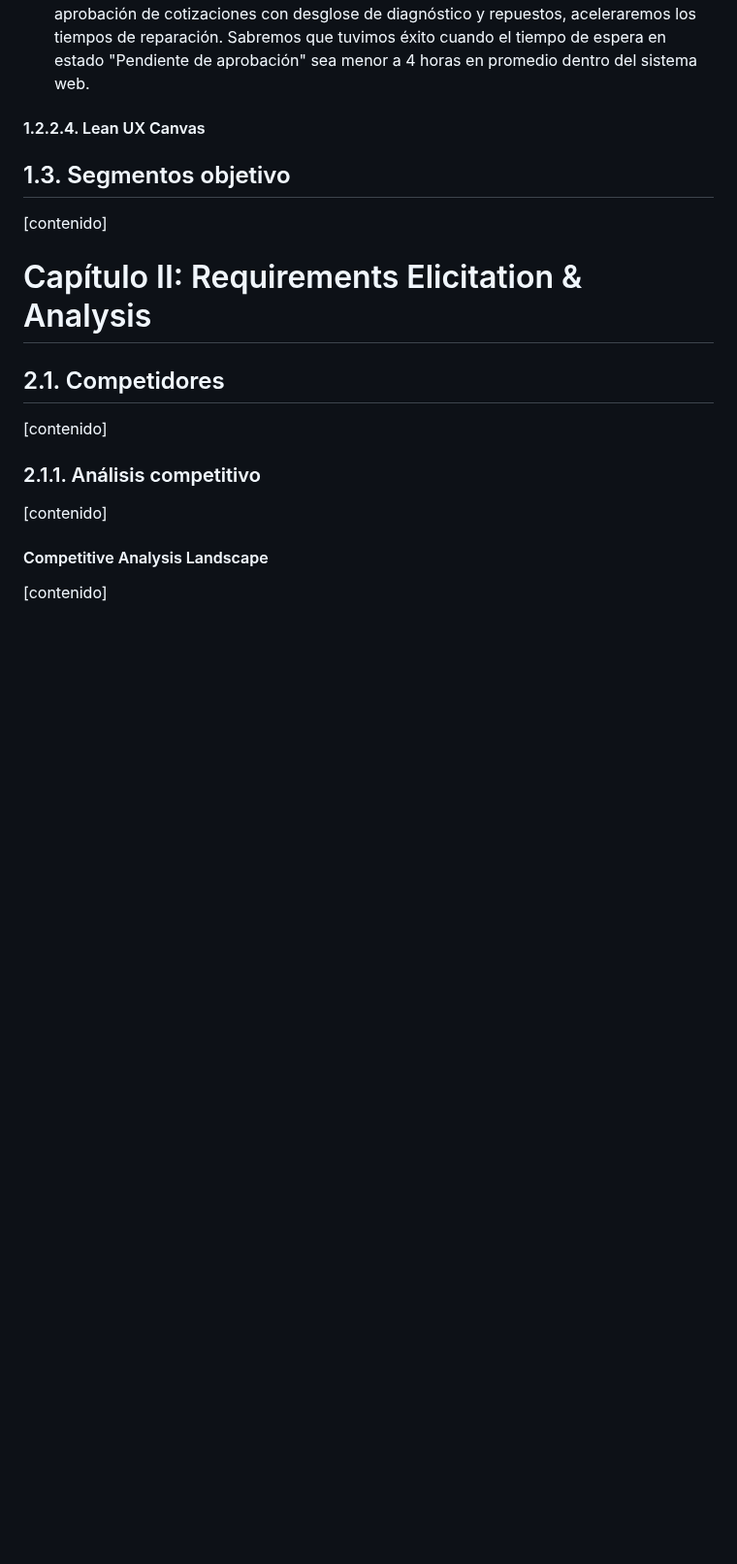
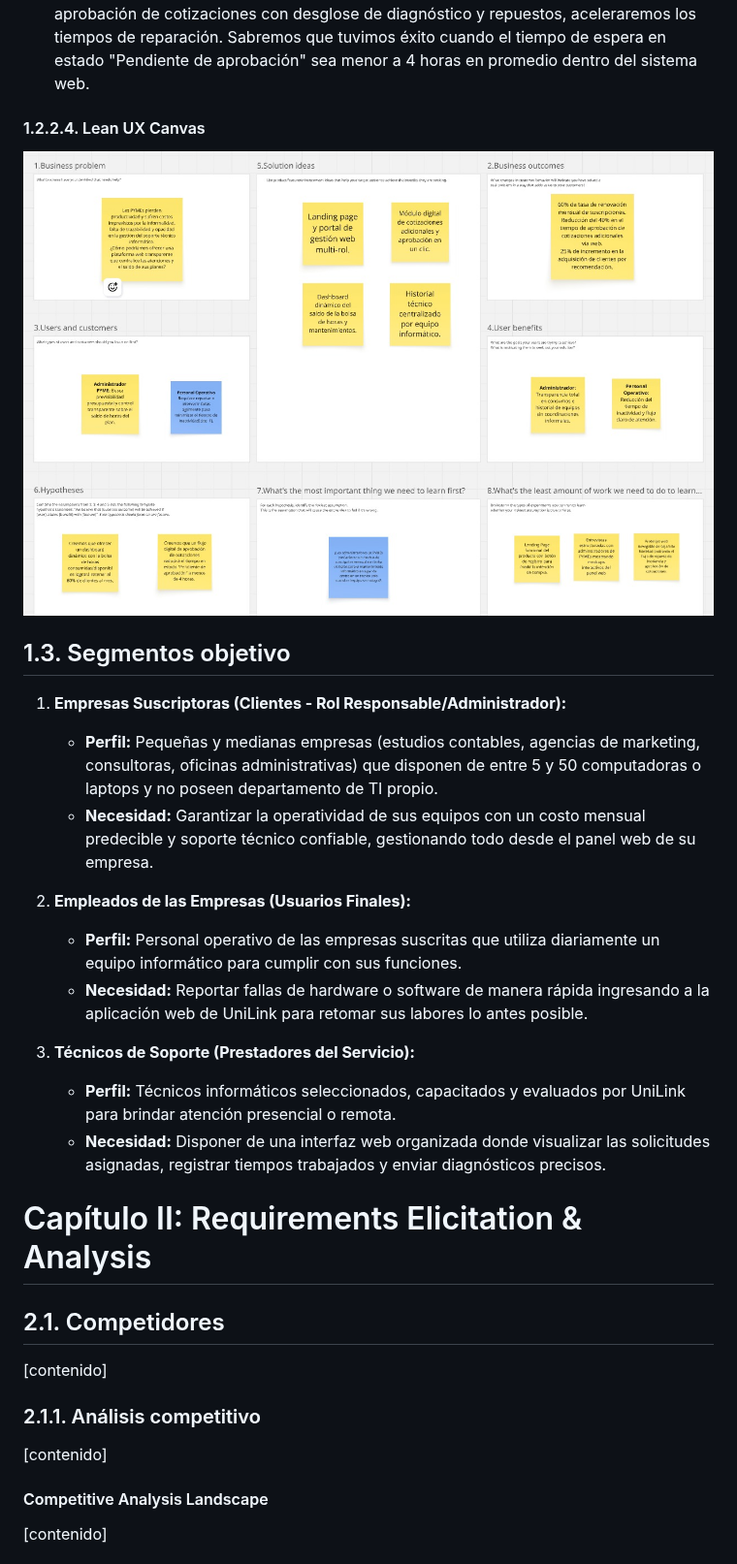
Before and after one commit to upc-pre-202620-1asi0730-8093-UniLink/report, a Markdown page: README.md, the part around the change. Shown at 97% size. Drawn GitHub-style; pictures changed too: assets/leanux.jpeg (added); blank space fills up the shorter version.

Commit message:
docs(chapter-1): add lean ux canvas picture.

```diff
--- a/README.md
+++ b/README.md
@@ -360,11 +360,21 @@ Las pequeñas y medianas empresas enfrentan una baja productividad y costos impr
 
 #### 1.2.2.4. Lean UX Canvas
 
-
+![Lean UX Canvas](./assets/leanux.jpeg)
 
 ## 1.3. Segmentos objetivo
 
-[contenido]
+1. **Empresas Suscriptoras (Clientes - Rol Responsable/Administrador):**
+   * **Perfil:** Pequeñas y medianas empresas (estudios contables, agencias de marketing, consultoras, oficinas administrativas) que disponen de entre 5 y 50 computadoras o laptops y no poseen departamento de TI propio.
+   * **Necesidad:** Garantizar la operatividad de sus equipos con un costo mensual predecible y soporte técnico confiable, gestionando todo desde el panel web de su empresa.
+
+2. **Empleados de las Empresas (Usuarios Finales):**
+   * **Perfil:** Personal operativo de las empresas suscritas que utiliza diariamente un equipo informático para cumplir con sus funciones.
+   * **Necesidad:** Reportar fallas de hardware o software de manera rápida ingresando a la aplicación web de UniLink para retomar sus labores lo antes posible.
+
+3. **Técnicos de Soporte (Prestadores del Servicio):**
+   * **Perfil:** Técnicos informáticos seleccionados, capacitados y evaluados por UniLink para brindar atención presencial o remota.
+   * **Necesidad:** Disponer de una interfaz web organizada donde visualizar las solicitudes asignadas, registrar tiempos trabajados y enviar diagnósticos precisos.
 
 # Capítulo II: Requirements Elicitation & Analysis
 
```
